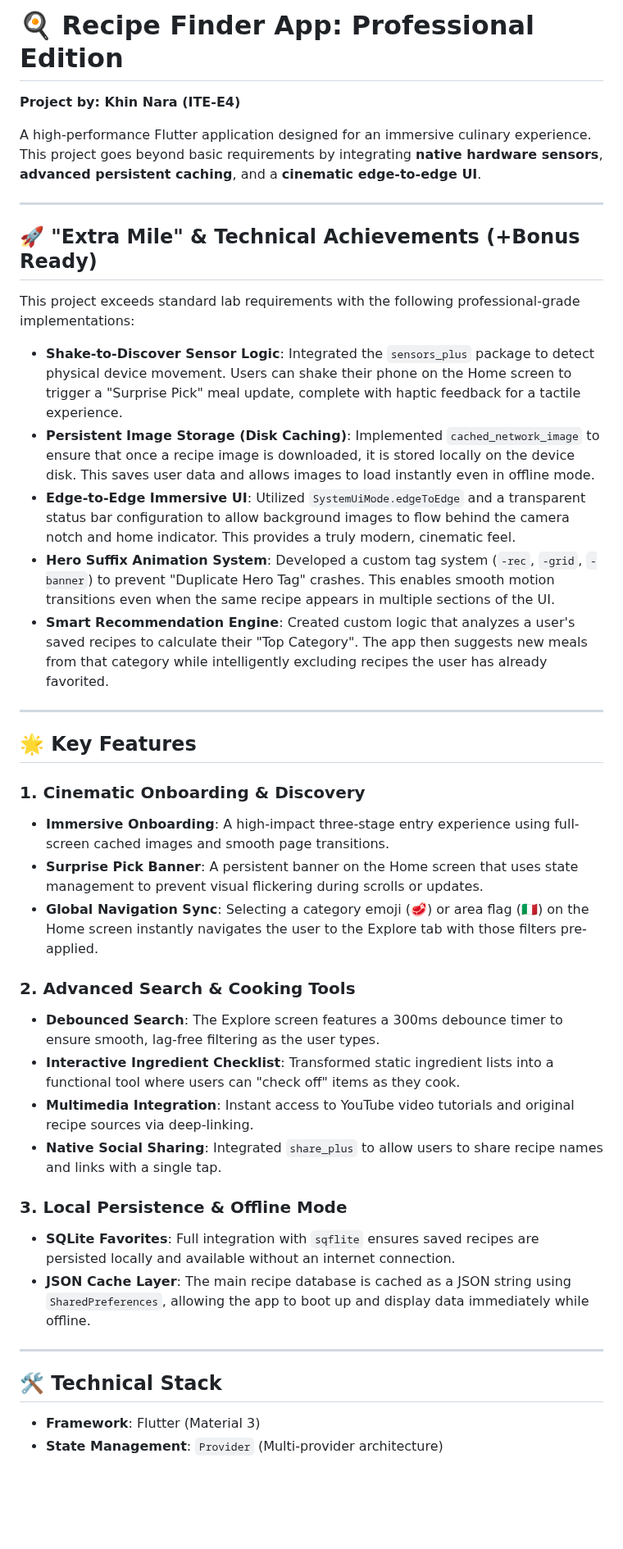
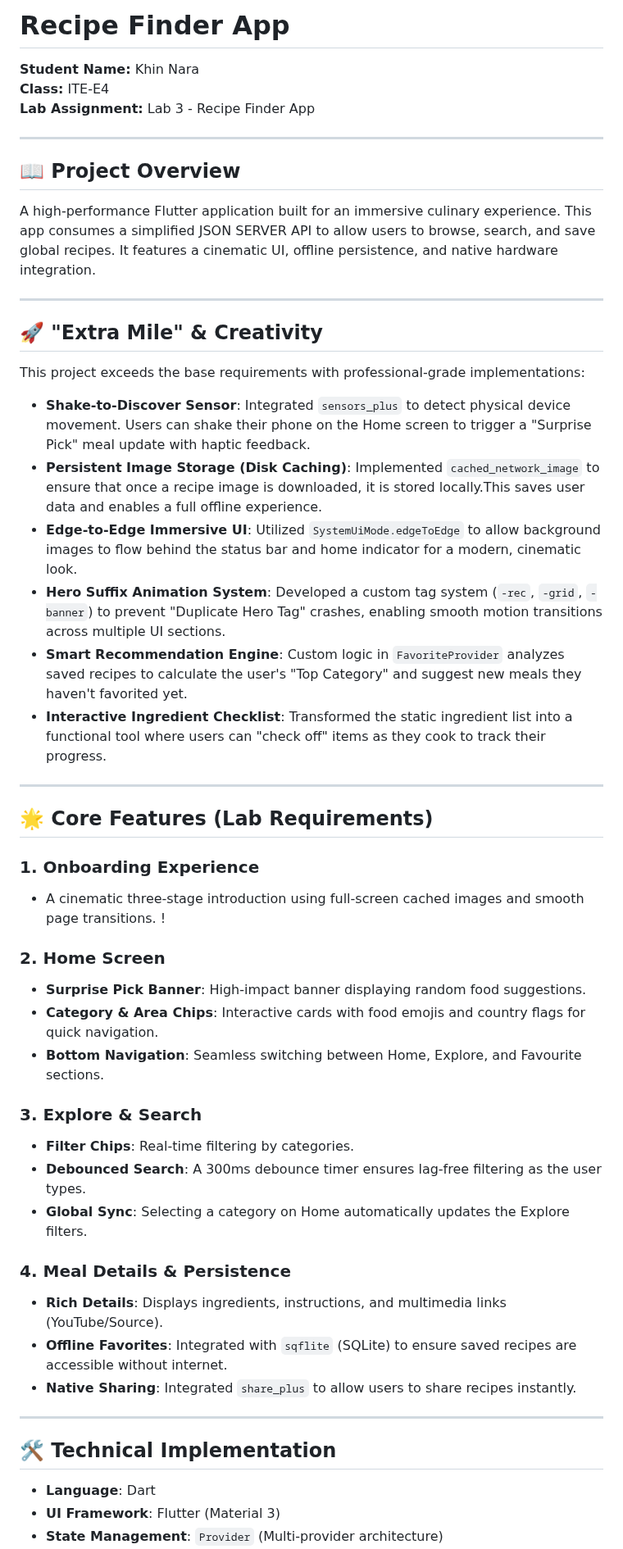
Before and after one commit to macra12/recipe-app-flutter-ITE-E4-Khin-Nara, a Markdown page: README.md, the part around one of its changes. Shown at 82% size. GitHub-like rendering; blank space fills up the shorter version.

Commit message:
Revise README for Recipe Finder App
Updated project details, features, and technical stack in README.

```diff
--- a/README.md
+++ b/README.md
@@ -1,44 +1,50 @@
-# 🍳 Recipe Finder App: Professional Edition
-**Project by: Khin Nara (ITE-E4)**
-
-A high-performance Flutter application designed for an immersive culinary experience. This project goes beyond basic requirements by integrating **native hardware sensors**, **advanced persistent caching**, and a **cinematic edge-to-edge UI**.
+# Recipe Finder App
+**Student Name:** Khin Nara
+**Class:** ITE-E4
+**Lab Assignment:** Lab 3 - Recipe Finder App
 
 ---
 
-## 🚀 "Extra Mile" & Technical Achievements (+Bonus Ready)
-This project exceeds standard lab requirements with the following professional-grade implementations:
-
-* **Shake-to-Discover Sensor Logic**: Integrated the `sensors_plus` package to detect physical device movement. Users can shake their phone on the Home screen to trigger a "Surprise Pick" meal update, complete with haptic feedback for a tactile experience.
-* **Persistent Image Storage (Disk Caching)**: Implemented `cached_network_image` to ensure that once a recipe image is downloaded, it is stored locally on the device disk. This saves user data and allows images to load instantly even in offline mode.
-* **Edge-to-Edge Immersive UI**: Utilized `SystemUiMode.edgeToEdge` and a transparent status bar configuration to allow background images to flow behind the camera notch and home indicator. This provides a truly modern, cinematic feel.
-* **Hero Suffix Animation System**: Developed a custom tag system (`-rec`, `-grid`, `-banner`) to prevent "Duplicate Hero Tag" crashes. This enables smooth motion transitions even when the same recipe appears in multiple sections of the UI.
-* **Smart Recommendation Engine**: Created custom logic that analyzes a user's saved recipes to calculate their "Top Category". The app then suggests new meals from that category while intelligently excluding recipes the user has already favorited.
-
-
+## 📖 Project Overview
+A high-performance Flutter application built for an immersive culinary experience. This app consumes a simplified JSON SERVER API to allow users to browse, search, and save global recipes. It features a cinematic UI, offline persistence, and native hardware integration.
 
 ---
 
-## 🌟 Key Features
+## 🚀 "Extra Mile" & Creativity
+This project exceeds the base requirements with professional-grade implementations:
 
-### 1. Cinematic Onboarding & Discovery
-* **Immersive Onboarding**: A high-impact three-stage entry experience using full-screen cached images and smooth page transitions.
-* **Surprise Pick Banner**: A persistent banner on the Home screen that uses state management to prevent visual flickering during scrolls or updates.
-* **Global Navigation Sync**: Selecting a category emoji (🥩) or area flag (🇮🇹) on the Home screen instantly navigates the user to the Explore tab with those filters pre-applied.
-
-### 2. Advanced Search & Cooking Tools
-* **Debounced Search**: The Explore screen features a 300ms debounce timer to ensure smooth, lag-free filtering as the user types.
-* **Interactive Ingredient Checklist**: Transformed static ingredient lists into a functional tool where users can "check off" items as they cook.
-* **Multimedia Integration**: Instant access to YouTube video tutorials and original recipe sources via deep-linking.
-* **Native Social Sharing**: Integrated `share_plus` to allow users to share recipe names and links with a single tap.
-
-### 3. Local Persistence & Offline Mode
-* **SQLite Favorites**: Full integration with `sqflite` ensures saved recipes are persisted locally and available without an internet connection.
-* **JSON Cache Layer**: The main recipe database is cached as a JSON string using `SharedPreferences`, allowing the app to boot up and display data immediately while offline.
-
-
+* **Shake-to-Discover Sensor**: Integrated `sensors_plus` to detect physical device movement. Users can shake their phone on the Home screen to trigger a "Surprise Pick" meal update with haptic feedback.
+* **Persistent Image Storage (Disk Caching)**: Implemented `cached_network_image` to ensure that once a recipe image is downloaded, it is stored locally.This saves user data and enables a full offline experience.
+* **Edge-to-Edge Immersive UI**: Utilized `SystemUiMode.edgeToEdge` to allow background images to flow behind the status bar and home indicator for a modern, cinematic look.
+* **Hero Suffix Animation System**: Developed a custom tag system (`-rec`, `-grid`, `-banner`) to prevent "Duplicate Hero Tag" crashes, enabling smooth motion transitions across multiple UI sections.
+* **Smart Recommendation Engine**: Custom logic in `FavoriteProvider` analyzes saved recipes to calculate the user's "Top Category" and suggest new meals they haven't favorited yet.
+* **Interactive Ingredient Checklist**: Transformed the static ingredient list into a functional tool where users can "check off" items as they cook to track their progress.
 
 ---
 
-## 🛠️ Technical Stack
-* **Framework**: Flutter (Material 3)
+## 🌟 Core Features (Lab Requirements)
+
+### 1. Onboarding Experience
+* A cinematic three-stage introduction using full-screen cached images and smooth page transitions.
+!
+### 2. Home Screen
+* **Surprise Pick Banner**: High-impact banner displaying random food suggestions.
+* **Category & Area Chips**: Interactive cards with food emojis and country flags for quick navigation.
+* **Bottom Navigation**: Seamless switching between Home, Explore, and Favourite sections.
+
+### 3. Explore & Search
+* **Filter Chips**: Real-time filtering by categories.
+* **Debounced Search**: A 300ms debounce timer ensures lag-free filtering as the user types.
+* **Global Sync**: Selecting a category on Home automatically updates the Explore filters.
+
+### 4. Meal Details & Persistence
+* **Rich Details**: Displays ingredients, instructions, and multimedia links (YouTube/Source).
+* **Offline Favorites**: Integrated with `sqflite` (SQLite) to ensure saved recipes are accessible without internet.
+* **Native Sharing**: Integrated `share_plus` to allow users to share recipes instantly.
+
+---
+
+## 🛠️ Technical Implementation
+* **Language**: Dart
+* **UI Framework**: Flutter (Material 3)
 * **State Management**: `Provider` (Multi-provider architecture)
```
Also changed, not shown: other parts of README.md (+4 -5 lines).
